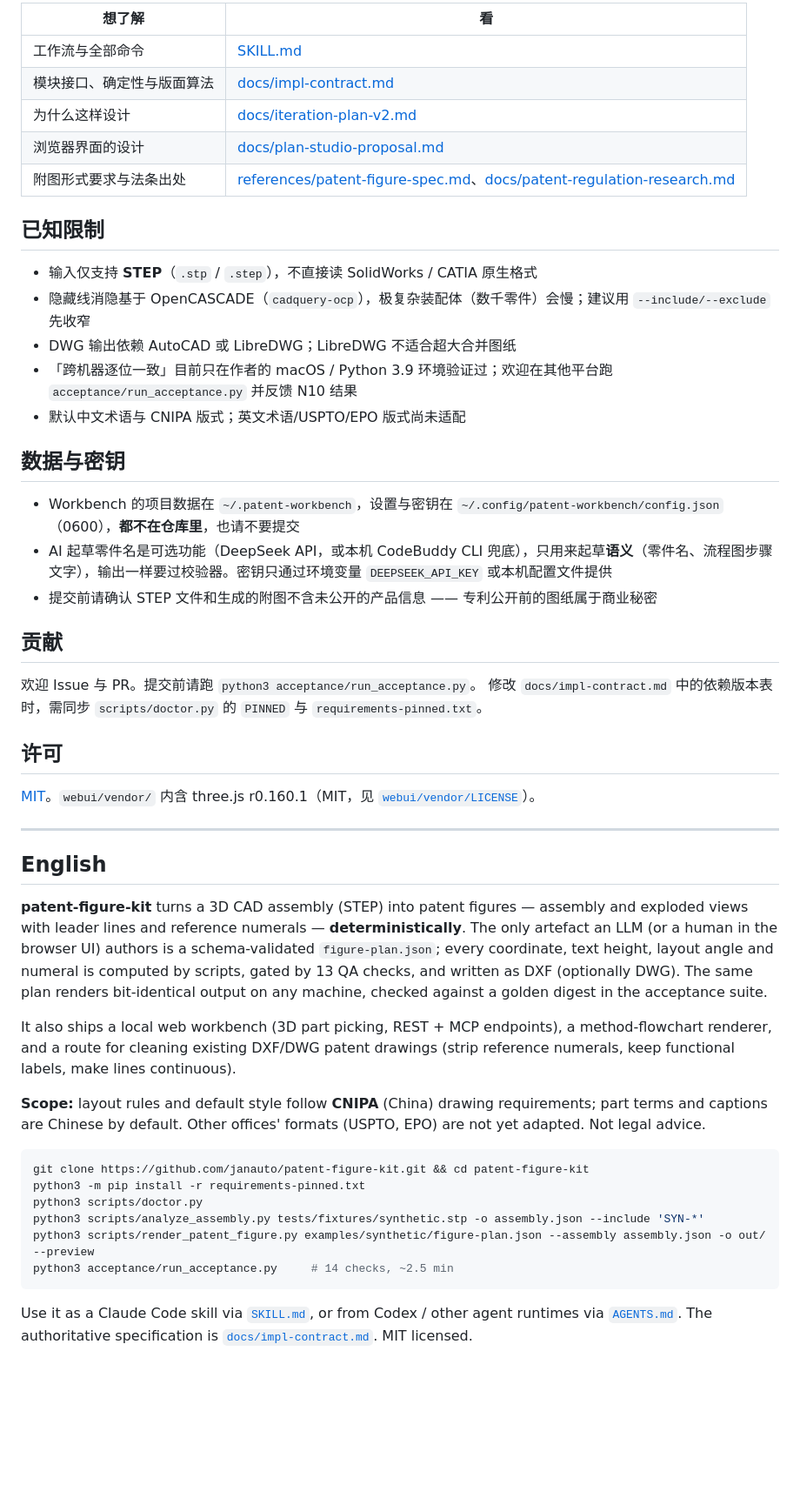
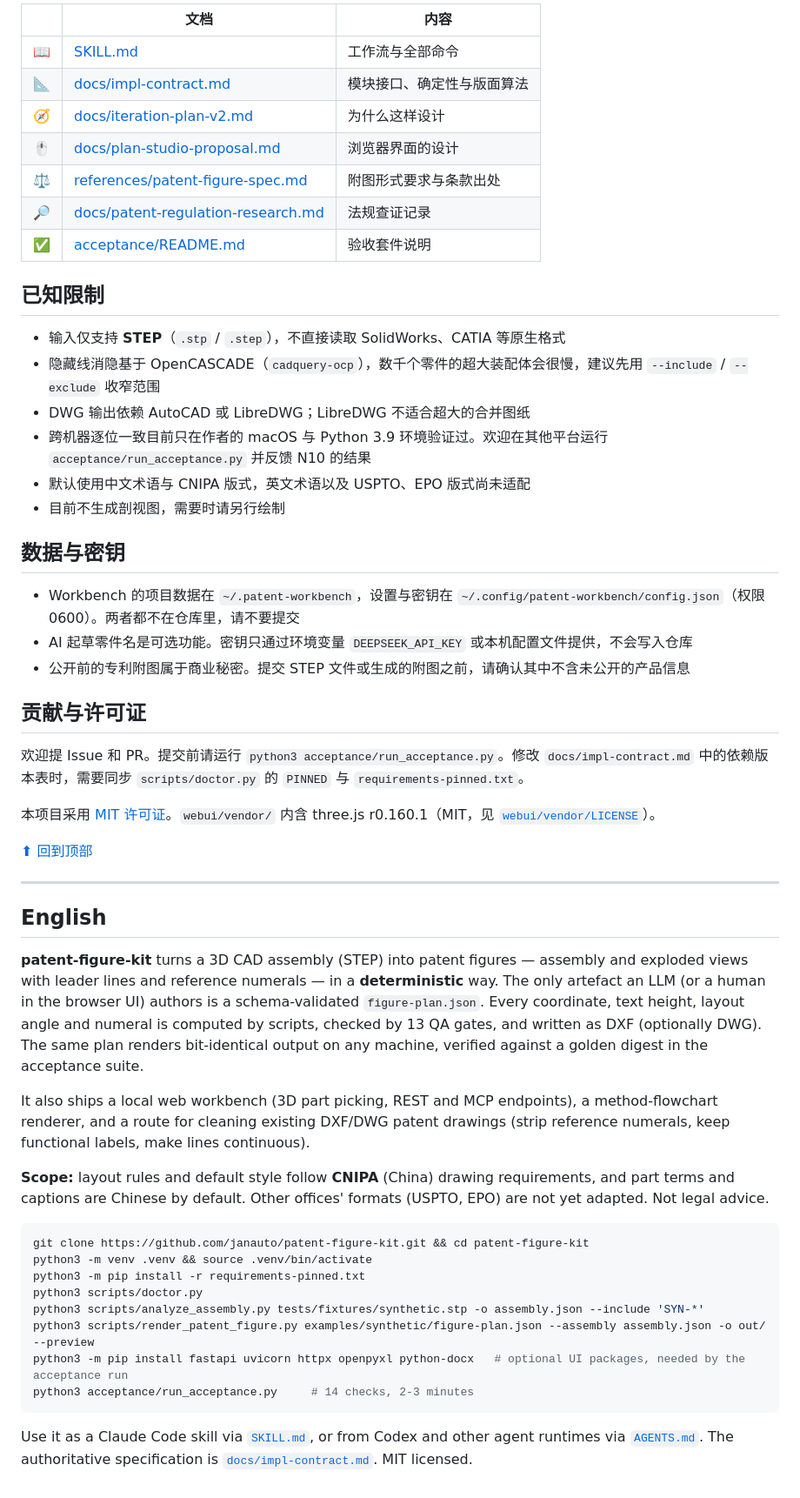
Before and after one commit to janauto/patent-figure-kit, a Markdown page: README.md, the part around one of its changes. Shown at 87% size. Drawn GitHub-style; blank space fills up the shorter version.

````diff
--- a/README.md
+++ b/README.md
@@ -128,52 +214,56 @@ examples/synthetic/      可直接运行的示例 plan 与产物
 
-| 想了解 | 看 |
-| --- | --- |
-| 工作流与全部命令 | [SKILL.md](SKILL.md) |
-| 模块接口、确定性与版面算法 | [docs/impl-contract.md](docs/impl-contract.md) |
-| 为什么这样设计 | [docs/iteration-plan-v2.md](docs/iteration-plan-v2.md) |
-| 浏览器界面的设计 | [docs/plan-studio-proposal.md](docs/plan-studio-proposal.md) |
-| 附图形式要求与法条出处 | [references/patent-figure-spec.md](references/patent-figure-spec.md)、[docs/patent-regulation-research.md](docs/patent-regulation-research.md) |
+| | 文档 | 内容 |
+| --- | --- | --- |
+| 📖 | [SKILL.md](SKILL.md) | 工作流与全部命令 |
+| 📐 | [docs/impl-contract.md](docs/impl-contract.md) | 模块接口、确定性与版面算法 |
+| 🧭 | [docs/iteration-plan-v2.md](docs/iteration-plan-v2.md) | 为什么这样设计 |
+| 🖱️ | [docs/plan-studio-proposal.md](docs/plan-studio-proposal.md) | 浏览器界面的设计 |
+| ⚖️ | [references/patent-figure-spec.md](references/patent-figure-spec.md) | 附图形式要求与条款出处 |
+| 🔎 | [docs/patent-regulation-research.md](docs/patent-regulation-research.md) | 法规查证记录 |
+| ✅ | [acceptance/README.md](acceptance/README.md) | 验收套件说明 |
 
 ## 已知限制
 
-- 输入仅支持 **STEP**（`.stp` / `.step`），不直接读 SolidWorks / CATIA 原生格式
-- 隐藏线消隐基于 OpenCASCADE（`cadquery-ocp`），极复杂装配体（数千零件）会慢；建议用 `--include/--exclude` 先收窄
-- DWG 输出依赖 AutoCAD 或 LibreDWG；LibreDWG 不适合超大合并图纸
-- 「跨机器逐位一致」目前只在作者的 macOS / Python 3.9 环境验证过；欢迎在其他平台跑 `acceptance/run_acceptance.py` 并反馈 N10 结果
-- 默认中文术语与 CNIPA 版式；英文术语/USPTO/EPO 版式尚未适配
+- 输入仅支持 **STEP**（`.stp` / `.step`），不直接读取 SolidWorks、CATIA 等原生格式
+- 隐藏线消隐基于 OpenCASCADE（`cadquery-ocp`），数千个零件的超大装配体会很慢，建议先用 `--include` / `--exclude` 收窄范围
+- DWG 输出依赖 AutoCAD 或 LibreDWG；LibreDWG 不适合超大的合并图纸
+- 跨机器逐位一致目前只在作者的 macOS 与 Python 3.9 环境验证过。欢迎在其他平台运行 `acceptance/run_acceptance.py` 并反馈 N10 的结果
+- 默认使用中文术语与 CNIPA 版式，英文术语以及 USPTO、EPO 版式尚未适配
+- 目前不生成剖视图，需要时请另行绘制
 
 ## 数据与密钥
 
-- Workbench 的项目数据在 `~/.patent-workbench`，设置与密钥在 `~/.config/patent-workbench/config.json`（0600），**都不在仓库里**，也请不要提交
-- AI 起草零件名是可选功能（DeepSeek API，或本机 CodeBuddy CLI 兜底），只用来起草**语义**（零件名、流程图步骤文字），输出一样要过校验器。密钥只通过环境变量 `DEEPSEEK_API_KEY` 或本机配置文件提供
-- 提交前请确认 STEP 文件和生成的附图不含未公开的产品信息 —— 专利公开前的图纸属于商业秘密
+- Workbench 的项目数据在 `~/.patent-workbench`，设置与密钥在 `~/.config/patent-workbench/config.json`（权限 0600）。两者都不在仓库里，请不要提交
+- AI 起草零件名是可选功能。密钥只通过环境变量 `DEEPSEEK_API_KEY` 或本机配置文件提供，不会写入仓库
+- 公开前的专利附图属于商业秘密。提交 STEP 文件或生成的附图之前，请确认其中不含未公开的产品信息
 
-## 贡献
+## 贡献与许可证
 
-欢迎 Issue 与 PR。提交前请跑 `python3 acceptance/run_acceptance.py`。
-修改 `docs/impl-contract.md` 中的依赖版本表时，需同步 `scripts/doctor.py` 的 `PINNED` 与 `requirements-pinned.txt`。
+欢迎提 Issue 和 PR。提交前请运行 `python3 acceptance/run_acceptance.py`。修改 `docs/impl-contract.md` 中的依赖版本表时，需要同步 `scripts/doctor.py` 的 `PINNED` 与 `requirements-pinned.txt`。
 
-## 许可
+本项目采用 [MIT 许可证](LICENSE)。`webui/vendor/` 内含 three.js r0.160.1（MIT，见 [`webui/vendor/LICENSE`](webui/vendor/LICENSE)）。
 
-[MIT](LICENSE)。`webui/vendor/` 内含 three.js r0.160.1（MIT，见 [`webui/vendor/LICENSE`](webui/vendor/LICENSE)）。
+[⬆ 回到顶部](#patent-figure-kit--从-step-装配体一键生成规范专利附图标号与引线全由脚本计算)
 
 ---
 
 ## English
 
-**patent-figure-kit** turns a 3D CAD assembly (STEP) into patent figures — assembly and exploded views with leader lines and reference numerals — **deterministically**. The only artefact an LLM (or a human in the browser UI) authors is a schema-validated `figure-plan.json`; every coordinate, text height, layout angle and numeral is computed by scripts, gated by 13 QA checks, and written as DXF (optionally DWG). The same plan renders bit-identical output on any machine, checked against a golden digest in the acceptance suite.
+**patent-figure-kit** turns a 3D CAD assembly (STEP) into patent figures — assembly and exploded views with leader lines and reference numerals — in a **deterministic** way. The only artefact an LLM (or a human in the browser UI) authors is a schema-validated `figure-plan.json`. Every coordinate, text height, layout angle and numeral is computed by scripts, checked by 13 QA gates, and written as DXF (optionally DWG). The same plan renders bit-identical output on any machine, verified against a golden digest in the acceptance suite.
 
-It also ships a local web workbench (3D part picking, REST + MCP endpoints), a method-flowchart renderer, and a route for cleaning existing DXF/DWG patent drawings (strip reference numerals, keep functional labels, make lines continuous).
+It also ships a local web workbench (3D part picking, REST and MCP endpoints), a method-flowchart renderer, and a route for cleaning existing DXF/DWG patent drawings (strip reference numerals, keep functional labels, make lines continuous).
 
-**Scope:** layout rules and default style follow **CNIPA** (China) drawing requirements; part terms and captions are Chinese by default. Other offices' formats (USPTO, EPO) are not yet adapted. Not legal advice.
+**Scope:** layout rules and default style follow **CNIPA** (China) drawing requirements, and part terms and captions are Chinese by default. Other offices' formats (USPTO, EPO) are not yet adapted. Not legal advice.
 
 ```bash
 git clone https://github.com/janauto/patent-figure-kit.git && cd patent-figure-kit
+python3 -m venv .venv && source .venv/bin/activate
 python3 -m pip install -r requirements-pinned.txt
 python3 scripts/doctor.py
 python3 scripts/analyze_assembly.py tests/fixtures/synthetic.stp -o assembly.json --include 'SYN-*'
 python3 scripts/render_patent_figure.py examples/synthetic/figure-plan.json --assembly assembly.json -o out/ --preview
-python3 acceptance/run_acceptance.py     # 14 checks, ~2.5 min
+python3 -m pip install fastapi uvicorn httpx openpyxl python-docx   # optional UI packages, needed by the acceptance run
+python3 acceptance/run_acceptance.py     # 14 checks, 2-3 minutes
 ```
 
-Use it as a Claude Code skill via [`SKILL.md`](SKILL.md), or from Codex / other agent runtimes via [`AGENTS.md`](AGENTS.md). The authoritative specification is [`docs/impl-contract.md`](docs/impl-contract.md). MIT licensed.
+Use it as a Claude Code skill via [`SKILL.md`](SKILL.md), or from Codex and other agent runtimes via [`AGENTS.md`](AGENTS.md). The authoritative specification is [`docs/impl-contract.md`](docs/impl-contract.md). MIT licensed.
````
Also changed, not shown: other parts of README.md (+149 -63 lines), docs/assets/README.md (added, +19 -0 lines), docs/assets/out-fig1-assembly.png (renamed from docs/images/fig1-assembly.png), docs/assets/out-fig2-exploded.png (renamed from docs/images/fig2-exploded.png), docs/assets/shot-home.png (added), docs/assets/shot-studio.png (added), 3 other files.
